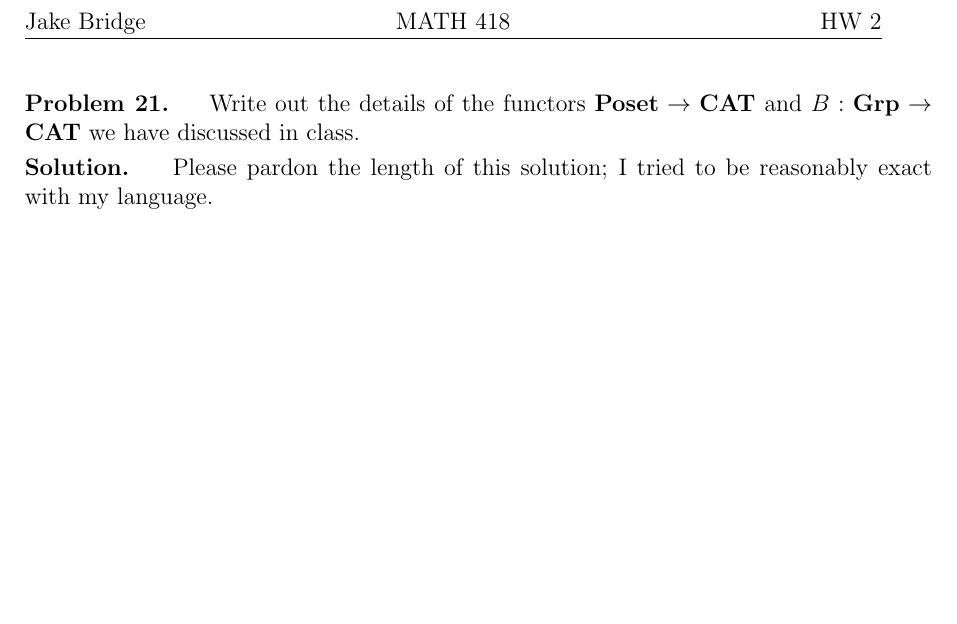
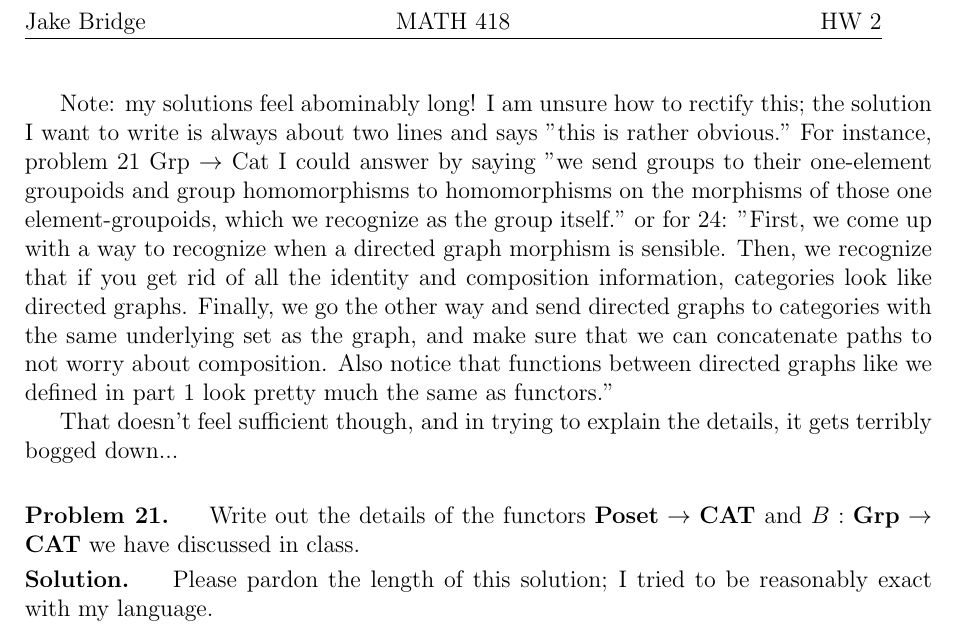
Before and after one commit to Jake-Coding/latex-418, a LaTeX problem sheet (hw/hw2.tex): part of page 1 of 4, cut so that both start at the same text, the shorter picture padded with empty space. Compiled offline with pdfLaTeX.

Commit message:
add preface to hw2

```diff
--- a/hw/hw2.tex
+++ b/hw/hw2.tex
@@ -109,6 +109,13 @@ footskip=.25in}
 % DOC
 \begin{document}
 	\assignment{2}
+
+	Note: my solutions feel abominably long! I am unsure how to rectify this; the solution I want to write is always about two lines and says "this is rather obvious." For instance, problem 21 Grp $\to$ Cat I could answer by saying "we send groups to their one-element groupoids and group homomorphisms to homomorphisms on the morphisms of those one element-groupoids, which we recognize as the group itself." or for 24: "First, we come up with a way to recognize when a directed graph morphism is sensible. Then, we recognize that if you get rid of all the identity and composition information, categories look like directed graphs. Finally, we go the other way and send directed graphs to categories with the same underlying set as the graph, and make sure that we can concatenate paths to not worry about composition. Also notice that functions between directed graphs like we defined in part 1 look pretty much the same as functors."
+
+
+	That doesn't feel sufficient though, and in trying to explain the details, it gets terribly bogged down...
+
+	\vskip0.25in
 
 \begin{problem}[21]
 Write out the details of the functors $\textbf{Poset}\to\textbf{CAT}$ and $B : \textbf{Grp}\to\textbf{CAT}$ we have discussed in class.
```
Also changed, not shown: hw/hw2.pdf.
